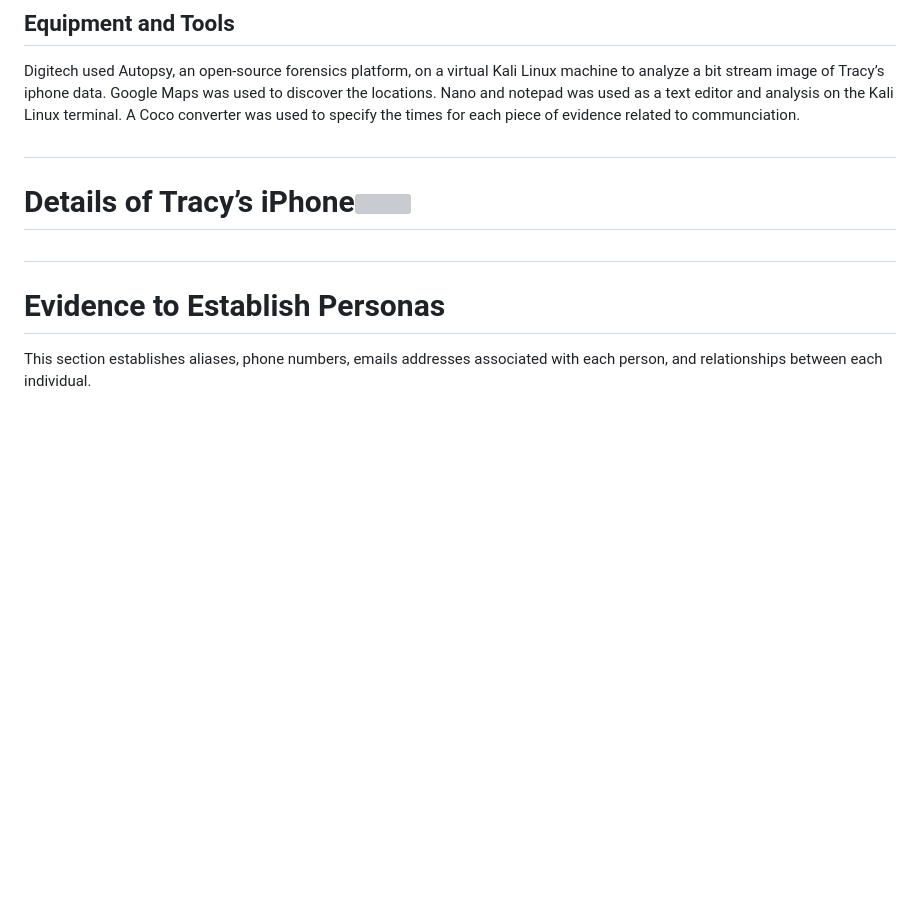
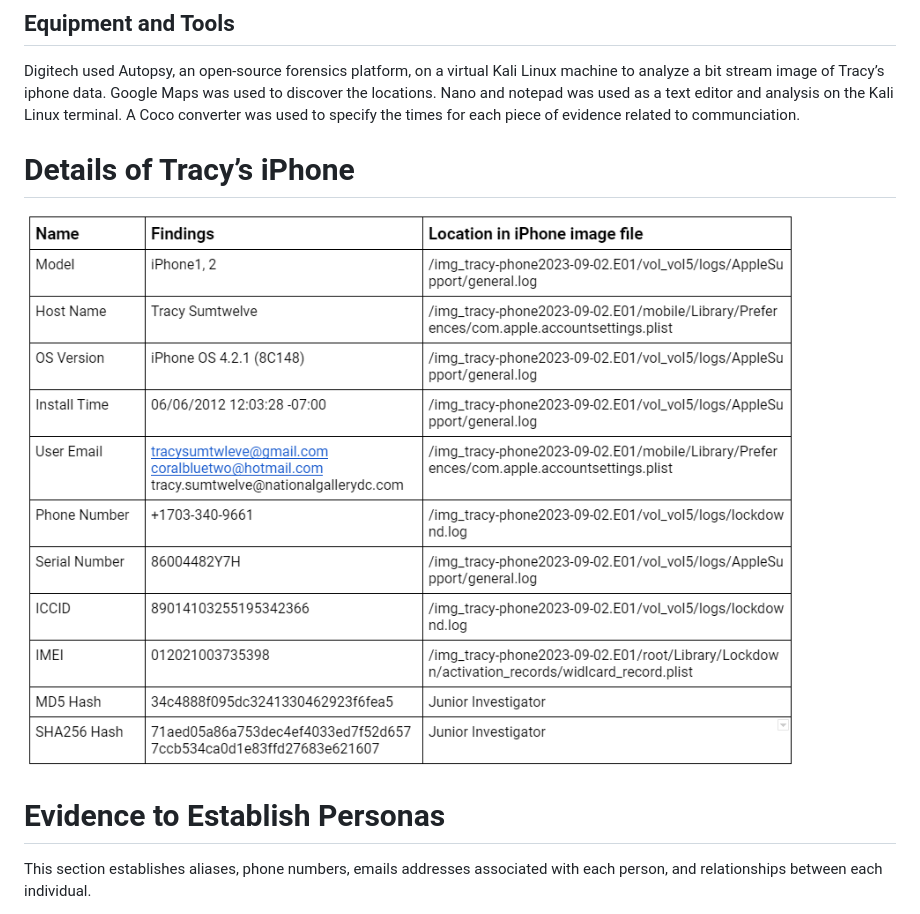
Before and after one commit to asl2214/Forensics-Report, a Markdown page: README.md, the part around the change. Rendered like a GitHub page; blank space fills up the shorter version; grey boxes are pictures that could not be loaded.

```diff
--- a/README.md
+++ b/README.md
@@ -28,11 +28,9 @@ Tracy was an accomplice of the conspiracies associated with the theft of stamps
 
 Digitech used Autopsy, an open-source forensics platform, on a virtual Kali Linux machine to analyze a bit stream image of Tracy’s iphone data. Google Maps was used to discover the locations. Nano and notepad was used as a text editor and analysis on the Kali Linux terminal. A Coco converter was used to specify the times for each piece of evidence related to communciation.
 
-#
+# Details of Tracy’s iPhone
 
-# Details of Tracy’s iPhone![](media/34a211ad857f98824307a45a210b2223.png)
-
-#
+![](Images/Tracy's%20iphone%20details.png)
 
 # Evidence to Establish Personas
 
```
